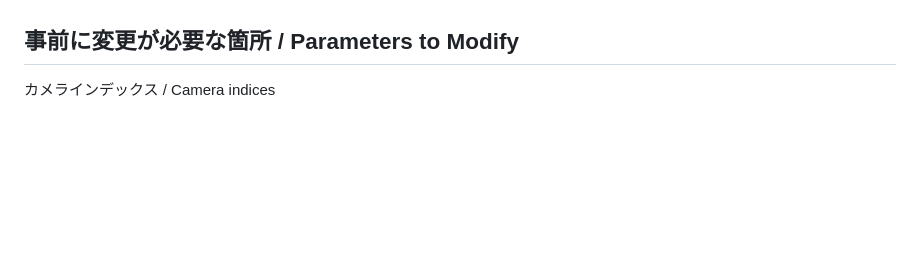
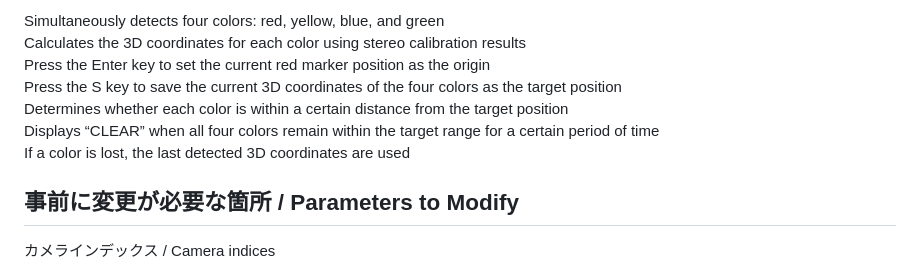
Before and after one commit to kon-lgth/kon-lgth-pose-ring-test, a Markdown page: README.md, the part around one of its changes. Rendered like a GitHub page; blank space fills up the shorter version.

```diff
--- a/README.md
+++ b/README.md
@@ -50,3 +93,11 @@ green_3d_from_calibration.py
+Simultaneously detects four colors: red, yellow, blue, and green
+Calculates the 3D coordinates for each color using stereo calibration results
+Press the Enter key to set the current red marker position as the origin
+Press the S key to save the current 3D coordinates of the four colors as the target position
+Determines whether each color is within a certain distance from the target position
+Displays “CLEAR” when all four colors remain within the target range for a certain period of time
+If a color is lost, the last detected 3D coordinates are used
+
 
 ## 事前に変更が必要な箇所 / Parameters to Modify
 カメラインデックス / Camera indices
```
Also changed, not shown: other parts of README.md (+49 -6 lines).
